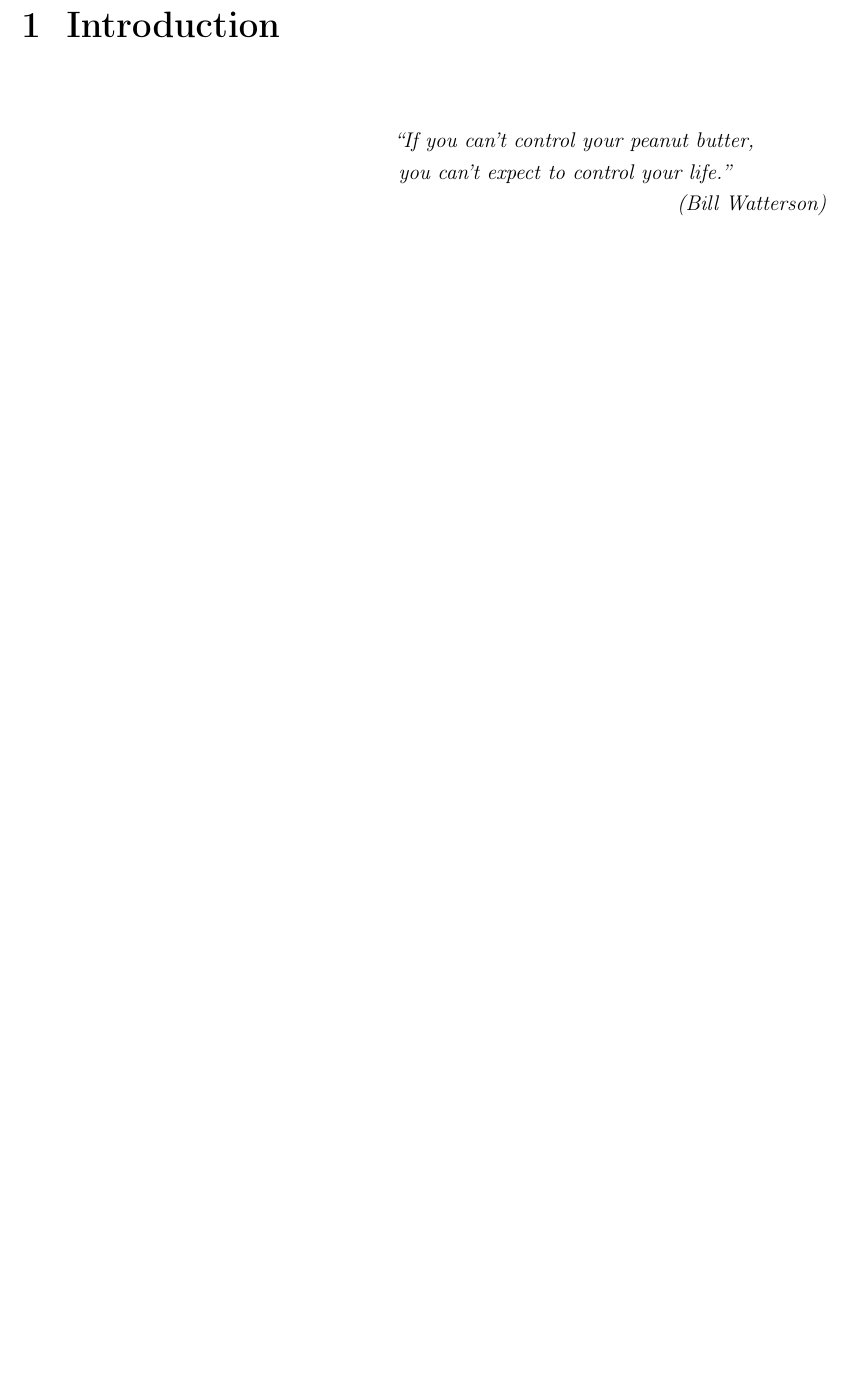
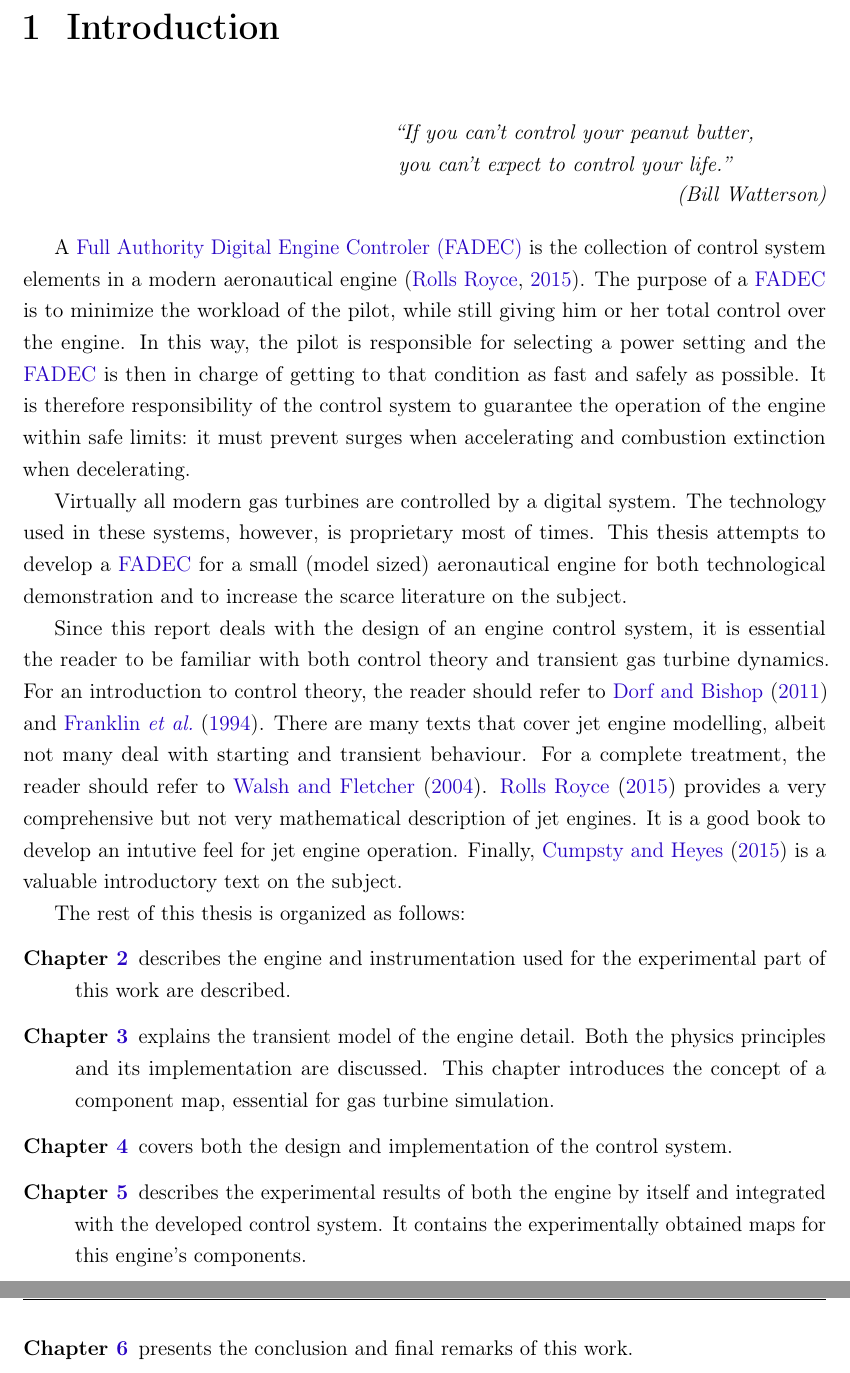
Before and after one commit to alanshepard/tcc, a LaTeX thesis (report/text/body.tex, which reads report/text/body/introduction.tex): part of page 1 of 6 before the commit and two parts of pages 1 and 2 of 8 after it, the two joined at a grey line, cut so that both start at the same text, the shorter picture padded with empty space. Compiled offline with pdfLaTeX.

Commit message:
Write introduction

```diff
--- a/report/text/body/introduction.tex
+++ b/report/text/body/introduction.tex
@@ -3,7 +3,55 @@
 \begin{document}
 
 \chapter{Introduction}
-\epigraph{\em ``If you can't control your peanut butter,\\ you can't expect to
-control your life.''}{\em(Bill Watterson)}
+\label{ch:intro}
+\epigraph{\em ``If you can't control your peanut butter,\\
+                you can't expect to control your life.''
+         }{\em(Bill Watterson)}
+
+A \gls{FADEC} is the collection of control system elements in
+ a modern aeronautical engine \cite{rolls-royce}.
+The purpose of a \gls{FADEC} is to minimize the workload of the pilot,
+ while still giving him or her total control over the engine.
+In this way, the pilot is responsible for selecting a power setting
+ and the \gls{FADEC} is then in charge of getting to that condition
+ as fast and safely as possible. It is therefore responsibility of the
+ control system to guarantee the operation of the engine within safe limits:
+ it must prevent surges when accelerating
+ and combustion extinction when decelerating.
+
+Virtually all modern gas turbines are controlled by a digital system.
+The technology used in these systems, however, is proprietary most of times.
+This thesis attempts to develop a \gls{FADEC}
+for a small (model sized) aeronautical engine for both technological demonstration
+and to increase the scarce literature on the subject.
+
+% What you should know before reading this text
+Since this report deals with the design of an engine control system,
+ it is essential the reader to be familiar with both control theory and transient gas turbine dynamics.
+For an introduction to control theory, the reader should refer to
+ \textcite{dorf2011modern,franklin1994feedback}.
+There are many texts that cover jet engine modelling,
+ albeit not many deal with starting and transient behaviour.
+For a complete treatment, the reader should refer to \textcite{walsh2004gas}.
+\textcite{rolls-royce} provides a very comprehensive
+ but not very mathematical description of jet engines.
+ It is a good book to develop an intutive feel for jet engine operation.
+Finally, \textcite{cumpsty2015jet} is a valuable introductory text on the subject.
+
+%Outline
+The rest of this thesis is organized as follows:
+\begin{description}
+    \item[\Cref{ch:methods}] describes the engine and instrumentation used
+         for the experimental part of this work are described.
+    \item[\Cref{ch:engine_model}] explains the transient model of the engine detail.
+        Both the physics principles and its implementation are discussed.
+        This chapter introduces the concept of a component map,
+         essential for gas turbine simulation.
+    \item[\Cref{ch:control}] covers both the design and implementation of the control system.
+    \item[\Cref{ch:tests}] describes the experimental results of both the engine by itself
+         and integrated with the developed control system.
+        It contains the experimentally obtained maps for this engine's components.
+    \item[\Cref{ch:conclusion}] presents the conclusion and final remarks of this work.
+\end{description}
 
 \end{document}
```
Also changed, not shown: report/references.bib (+37 -0 lines), report/tcc.tex (+3 -2 lines), report/text/body.tex (+1 -0 lines), report/text/body/conclusion.tex (+1 -0 lines), report/text/body/controller_model.tex (+2 -0 lines), report/text/body/dynamic_engine_model.tex (+1 -0 lines), report/text/body/materials_and_methods.tex (+1 -0 lines), report/text/body/tests.tex (+7 -0 lines).
